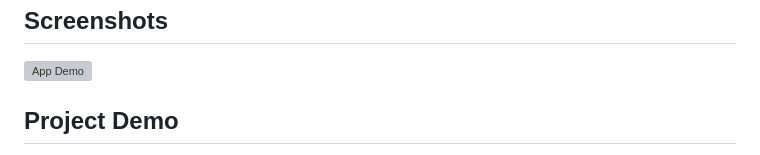
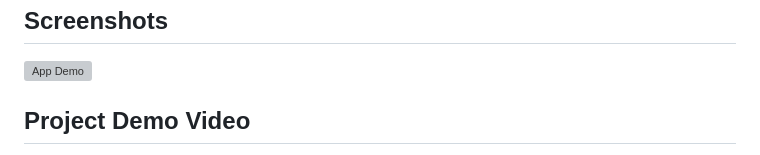
Before and after one commit to aditya-technophile-06/TrueDiagnose, a Markdown page: README1.md, the part around one of its changes. Drawn GitHub-style; grey boxes are pictures that could not be loaded.

```diff
--- a/README1.md
+++ b/README1.md
@@ -110,5 +110,5 @@ Errors in human diagnosis are inevitable, but machine learning models can signif
 
 ![App Demo](TrueDiagnose_DemoVideo.mp4)
 
-## Project Demo
+## Project Demo Video
 
```
Also changed, not shown: other parts of README1.md (+1 -1 lines).
